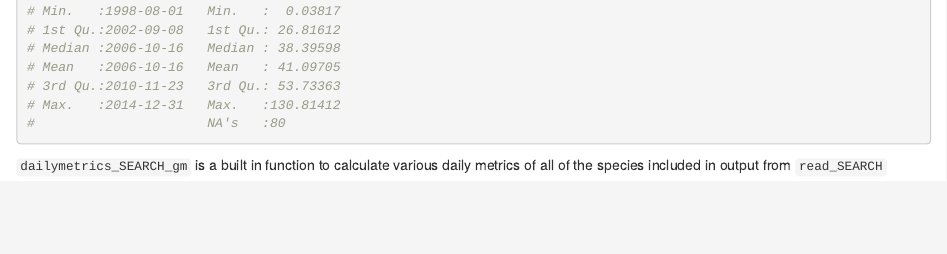
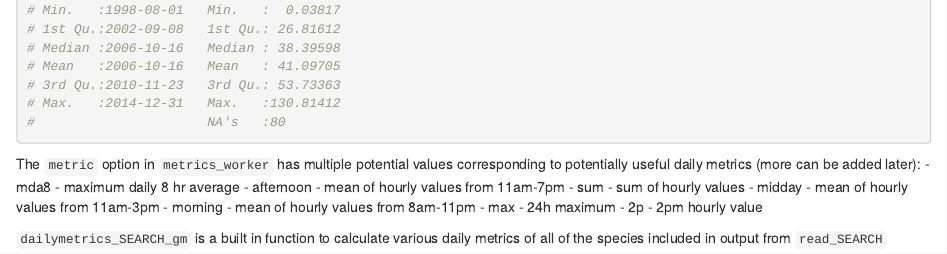
Before and after one commit to lhenneman/searchAQ, an R Markdown document (README.Rmd): the page in a window 1100 px wide, from 1520 px down before the commit and from 1580 px down after it, so that both start at the same text. Rendered offline with R 4.5, knitr and Pandoc, with nearby package versions; some code elsewhere in the file could not run offline.

Commit message:
metric worker options

````diff
--- a/README.Rmd
+++ b/README.Rmd
@@ -74,6 +77,18 @@ summary( o3_md8a)
 # Max.   :2014-12-31   Max.   :130.81412
 #                      NA's   :80
 ```
+
+The ```metric``` option in ```metrics_worker``` has multiple potential values corresponding to
+potentially useful daily metrics (more can be added later):
+- mda8 - maximum daily 8 hr average
+- afternoon - mean of hourly values from 11am-7pm
+- sum - sum of hourly values
+- midday - mean of hourly values from 11am-3pm
+- morning - mean of hourly values from 8am-11pm
+- max - 24h maximum
+- 2p - 2pm hourly value
+
+
 
 ```dailymetrics_SEARCH_gm``` is a built in function to calculate various daily metrics of all of the
 species included in output from ```read_SEARCH```
````
Also changed, not shown: README.Rmd (5 more changed lines).
